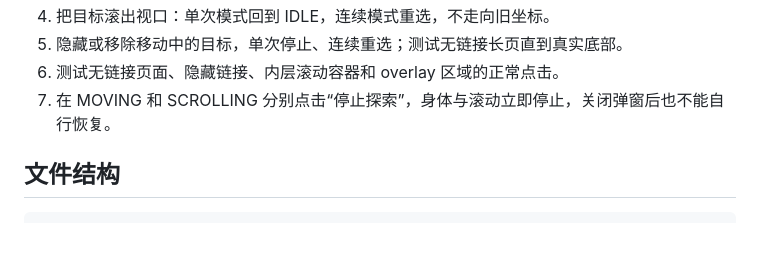
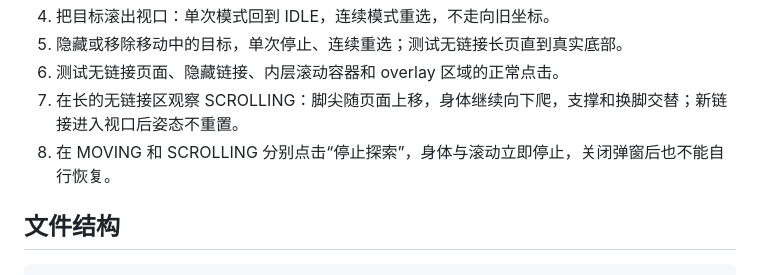
Before and after one commit to yuddy666/web-spider-pet, a Markdown page: README.md, the part around one of its changes. Drawn GitHub-style; blank space fills up the shorter version.

```diff
--- a/README.md
+++ b/README.md
@@ -98,7 +107,8 @@ npm run build
 4. 把目标滚出视口：单次模式回到 IDLE，连续模式重选，不走向旧坐标。
 5. 隐藏或移除移动中的目标，单次停止、连续重选；测试无链接长页直到真实底部。
 6. 测试无链接页面、隐藏链接、内层滚动容器和 overlay 区域的正常点击。
-7. 在 MOVING 和 SCROLLING 分别点击“停止探索”，身体与滚动立即停止，关闭弹窗后也不能自行恢复。
+7. 在长的无链接区观察 SCROLLING：脚尖随页面上移，身体继续向下爬，支撑和换脚交替；新链接进入视口后姿态不重置。
+8. 在 MOVING 和 SCROLLING 分别点击“停止探索”，身体与滚动立即停止，关闭弹窗后也不能自行恢复。
 
 ## 文件结构
 
```
Also changed, not shown: other parts of README.md (+20 -11 lines), AGENTS.md (+5 -5 lines), docs/demo/scroll-crawling.png (added), 5 other files.
